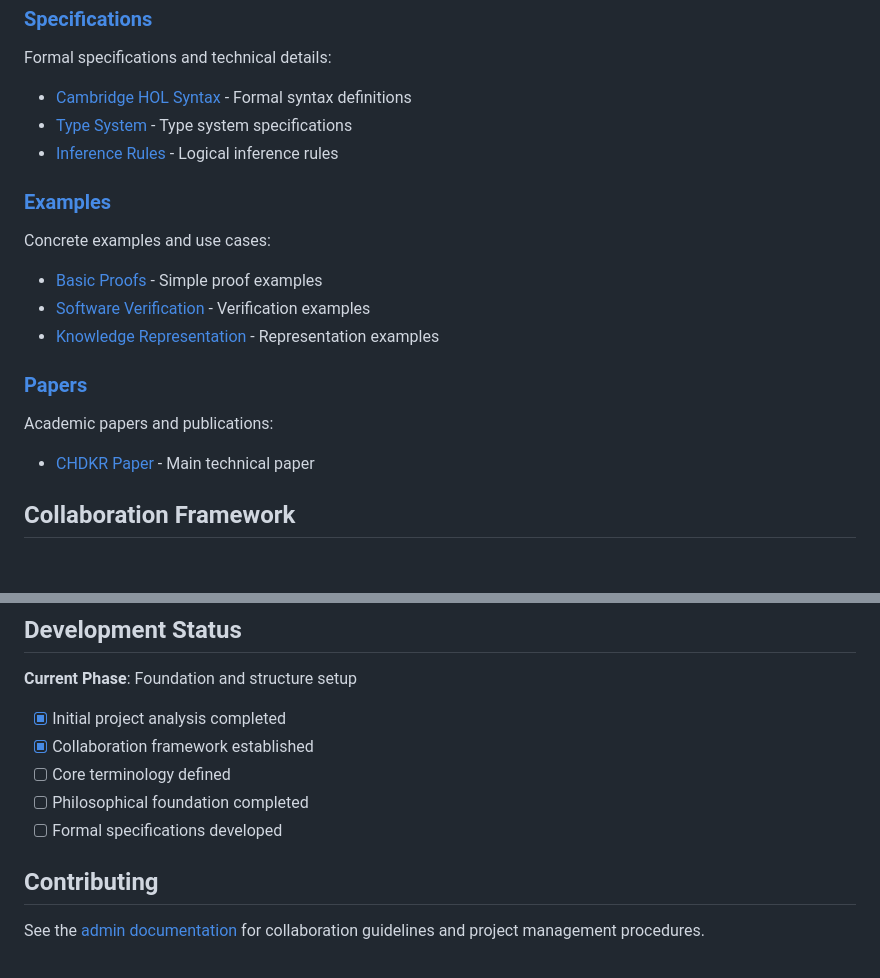
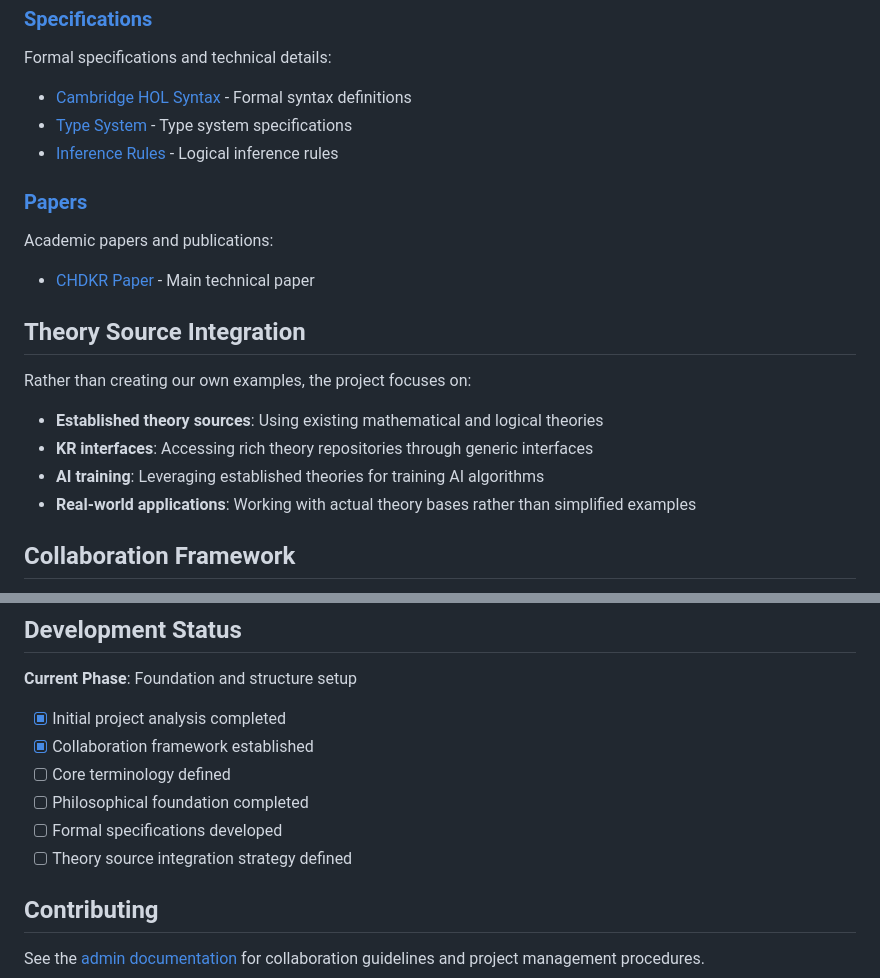
Before and after one commit to rbjones/SPaDE, a Markdown page: docs/README.md, 2 parts joined by grey strips. Rendered like a GitHub page; blank space fills up the shorter version.

Commit message:
Remove examples directory and focus on theory source integration
- Remove examples directory from documentation organization
- Replace examples with theory source integration through KR interfaces
- Update project structure to emphasize established theory sources
- Add Phase 4 for theory integration in action plan
- Fix project name back to SPaDE in docs/README.md
- Focus on real-world theory applications over simplified examples

This shift leverages existing mathematical and logical theories for AI training and validation, providing richer data than any examples we could create.

```diff
--- a/docs/README.md
+++ b/docs/README.md
@@ -44,15 +44,17 @@ Formal specifications and technical details:
 - [Type System](specifications/) - Type system specifications
 - [Inference Rules](specifications/) - Logical inference rules
 
-### [Examples](examples/)
-Concrete examples and use cases:
-- [Basic Proofs](examples/) - Simple proof examples
-- [Software Verification](examples/) - Verification examples
-- [Knowledge Representation](examples/) - Representation examples
-
 ### [Papers](papers/)
 Academic papers and publications:
 - [CHDKR Paper](chdkrpaper.tex) - Main technical paper
+
+## Theory Source Integration
+
+Rather than creating our own examples, the project focuses on:
+- **Established theory sources**: Using existing mathematical and logical theories
+- **KR interfaces**: Accessing rich theory repositories through generic interfaces
+- **AI training**: Leveraging established theories for training AI algorithms
+- **Real-world applications**: Working with actual theory bases rather than simplified examples
 
 ## Collaboration Framework
 
@@ -71,6 +73,7 @@ This project emphasizes human/AI collaboration as essential to its success. The
 - [ ] Core terminology defined
 - [ ] Philosophical foundation completed
 - [ ] Formal specifications developed
+- [ ] Theory source integration strategy defined
 
 ## Contributing
 
```
